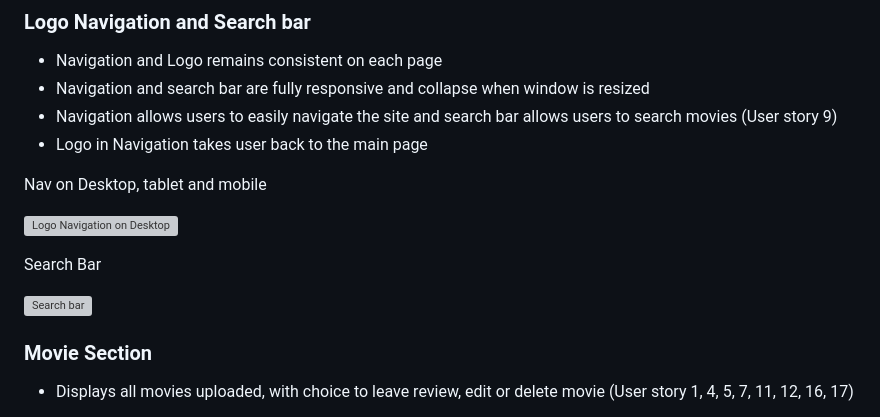
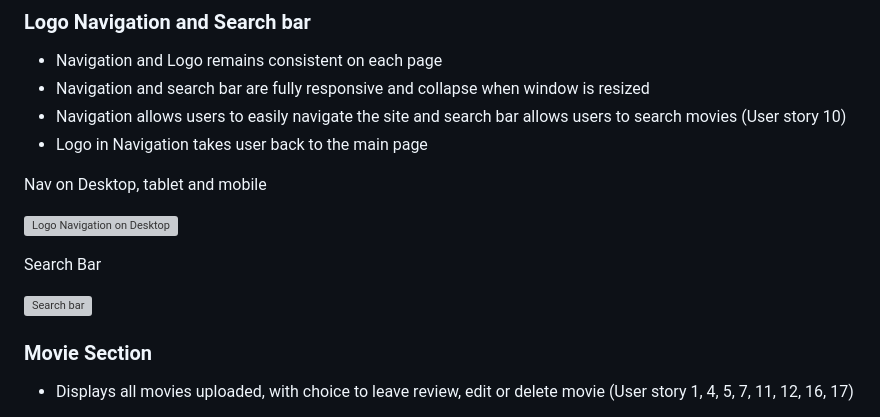
Before and after one commit to ofemiashiru/CI_MS3_MCC, a Markdown page: README.md, the part around one of its changes. GitHub-like rendering; grey boxes are pictures that could not be loaded.

Commit message:
readme: add search bar feature/update user story

```diff
--- a/README.md
+++ b/README.md
@@ -259,7 +259,7 @@ Using Lucid chart I created an ERD to show how data will flow and be stored with
 ### Logo Navigation and Search bar
 - Navigation and Logo remains consistent on each page
 - Navigation and search bar are fully responsive and collapse when window is resized
-- Navigation allows users to easily navigate the site and search bar allows users to search movies (User story 9)
+- Navigation allows users to easily navigate the site and search bar allows users to search movies (User story 10)
 - Logo in Navigation takes user back to the main page
 
 <p>Nav on Desktop, tablet and mobile</p>
```
Also changed, not shown: other parts of README.md (+1 -1 lines).
